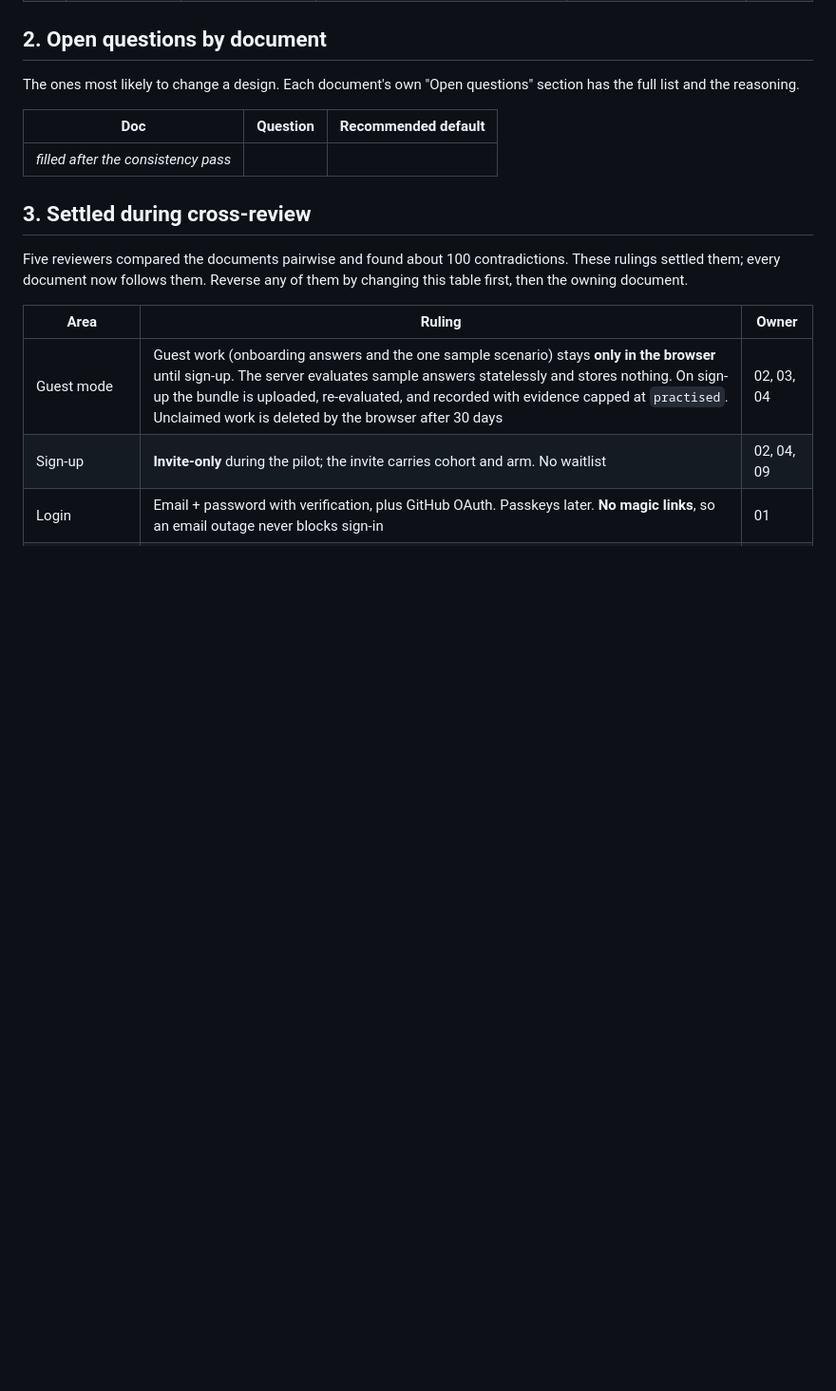
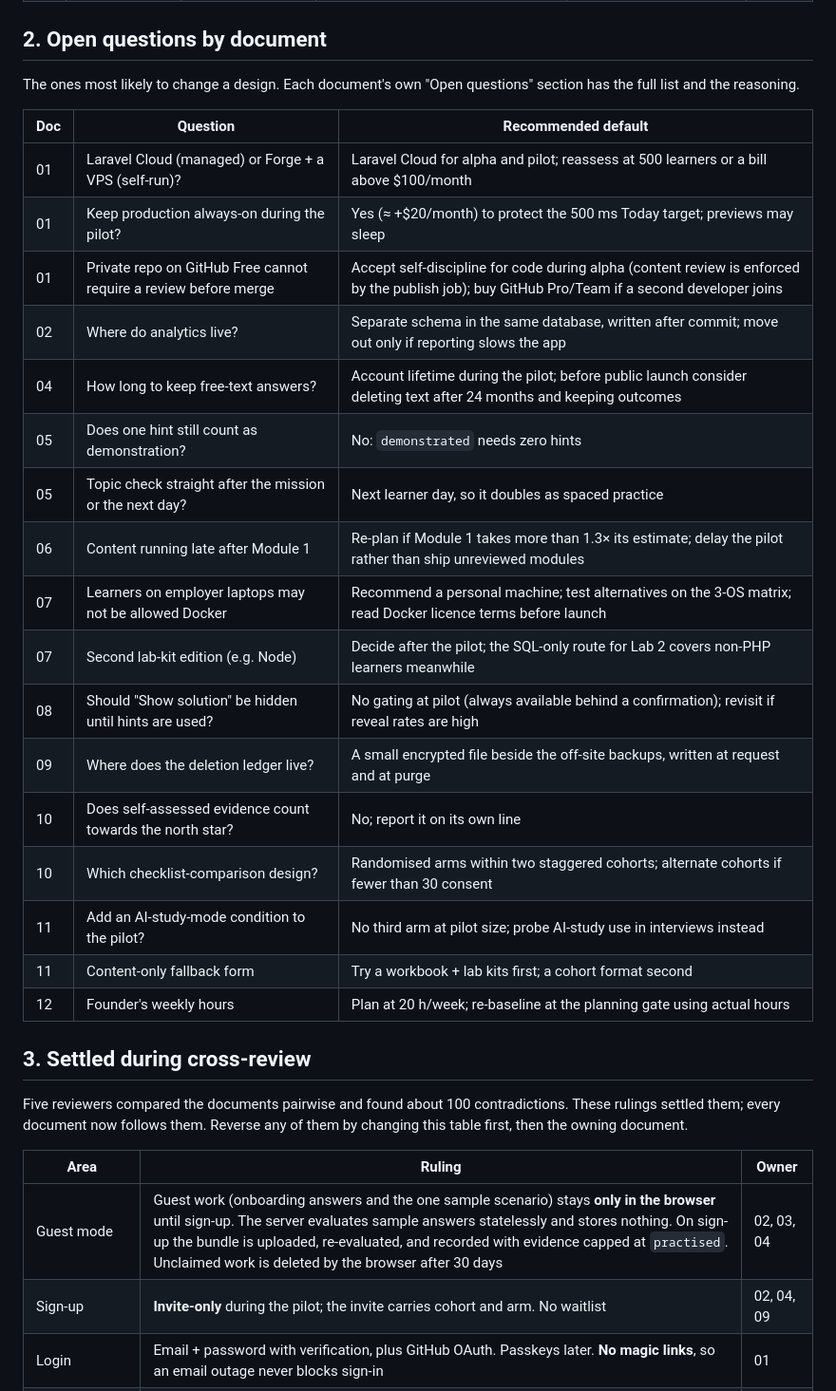
Before and after one commit to GhanshyamSoni68/app_idea, a Markdown page: devstep/docs/13-decisions-and-open-questions.md, the part around the change. Shown at 95% size. GitHub-like rendering; blank space fills up the shorter version.

Commit message:
Fill per-document open questions in the decision log
Co-Authored-By: Claude Opus 5.5 <noreply@anthropic.com>
Claude-Session: https://claude.ai/code/session_01NetmNqrhCmwJnjt9RcVRC2

```diff
--- a/devstep/docs/13-decisions-and-open-questions.md
+++ b/devstep/docs/13-decisions-and-open-questions.md
@@ -50,7 +50,23 @@ section has the full list and the reasoning.
 
 | Doc | Question | Recommended default |
 | --- | --- | --- |
-| _filled after the consistency pass_ | | |
+| 01 | Laravel Cloud (managed) or Forge + a VPS (self-run)? | Laravel Cloud for alpha and pilot; reassess at 500 learners or a bill above $100/month |
+| 01 | Keep production always-on during the pilot? | Yes (≈ +$20/month) to protect the 500 ms Today target; previews may sleep |
+| 01 | Private repo on GitHub Free cannot require a review before merge | Accept self-discipline for code during alpha (content review is enforced by the publish job); buy GitHub Pro/Team if a second developer joins |
+| 02 | Where do analytics live? | Separate schema in the same database, written after commit; move out only if reporting slows the app |
+| 04 | How long to keep free-text answers? | Account lifetime during the pilot; before public launch consider deleting text after 24 months and keeping outcomes |
+| 05 | Does one hint still count as demonstration? | No: `demonstrated` needs zero hints |
+| 05 | Topic check straight after the mission or the next day? | Next learner day, so it doubles as spaced practice |
+| 06 | Content running late after Module 1 | Re-plan if Module 1 takes more than 1.3× its estimate; delay the pilot rather than ship unreviewed modules |
+| 07 | Learners on employer laptops may not be allowed Docker | Recommend a personal machine; test alternatives on the 3-OS matrix; read Docker licence terms before launch |
+| 07 | Second lab-kit edition (e.g. Node) | Decide after the pilot; the SQL-only route for Lab 2 covers non-PHP learners meanwhile |
+| 08 | Should "Show solution" be hidden until hints are used? | No gating at pilot (always available behind a confirmation); revisit if reveal rates are high |
+| 09 | Where does the deletion ledger live? | A small encrypted file beside the off-site backups, written at request and at purge |
+| 10 | Does self-assessed evidence count towards the north star? | No; report it on its own line |
+| 10 | Which checklist-comparison design? | Randomised arms within two staggered cohorts; alternate cohorts if fewer than 30 consent |
+| 11 | Add an AI-study-mode condition to the pilot? | No third arm at pilot size; probe AI-study use in interviews instead |
+| 11 | Content-only fallback form | Try a workbook + lab kits first; a cohort format second |
+| 12 | Founder's weekly hours | Plan at 20 h/week; re-baseline at the planning gate using actual hours |
 
 ## 3. Settled during cross-review
 
```
